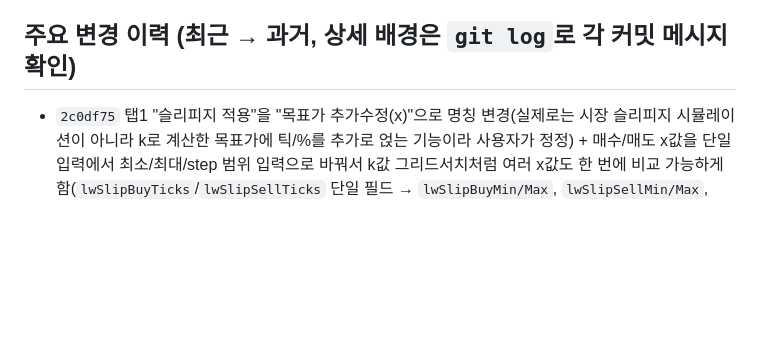
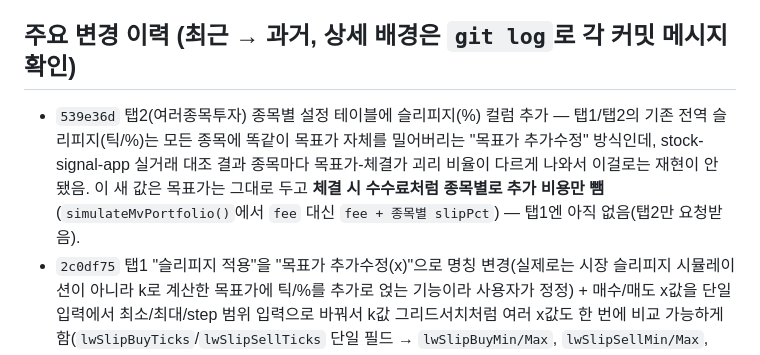
Before and after one commit to yoonchungki/backtest-tool-app, a Markdown page: CLAUDE.md, the part around the change. Drawn GitHub-style; blank space fills up the shorter version.

Commit message:
Document per-stock slippage(%) feature in tab2

```diff
--- a/CLAUDE.md
+++ b/CLAUDE.md
@@ -65,6 +65,7 @@
 - 테스트 끝나면 스크래치패드 사본과 로컬 서버 프로세스는 정리할 것.
 
 ## 주요 변경 이력 (최근 → 과거, 상세 배경은 `git log`로 각 커밋 메시지 확인)
+- `539e36d` 탭2(여러종목투자) 종목별 설정 테이블에 슬리피지(%) 컬럼 추가 — 탭1/탭2의 기존 전역 슬리피지(틱/%)는 모든 종목에 똑같이 목표가 자체를 밀어버리는 "목표가 추가수정" 방식인데, stock-signal-app 실거래 대조 결과 종목마다 목표가-체결가 괴리 비율이 다르게 나와서 이걸로는 재현이 안 됐음. 이 새 값은 목표가는 그대로 두고 **체결 시 수수료처럼 종목별로 추가 비용만 뺌**(`simulateMvPortfolio()`에서 `fee` 대신 `fee + 종목별 slipPct`) — 탭1엔 아직 없음(탭2만 요청받음).
 - `2c0df75` 탭1 "슬리피지 적용"을 "목표가 추가수정(x)"으로 명칭 변경(실제로는 시장 슬리피지 시뮬레이션이 아니라 k로 계산한 목표가에 틱/%를 추가로 얹는 기능이라 사용자가 정정) + 매수/매도 x값을 단일 입력에서 최소/최대/step 범위 입력으로 바꿔서 k값 그리드서치처럼 여러 x값도 한 번에 비교 가능하게 함(`lwSlipBuyTicks`/`lwSlipSellTicks` 단일 필드 → `lwSlipBuyMin/Max`, `lwSlipSellMin/Max`, `lwSlipStep`로 교체, `runLw()`의 combos 생성에 x조합도 포함). 체크박스 꺼져있으면 기존과 동일하게 x=0 단일 조합으로만 동작(내부 함수 `larryWilliams()`의 파라미터명/`slippageOn` 등은 안 바꿈, UI 라벨만 변경).
 - `3d69397` 탭2(여러종목투자) 배정예산 계산 시점 버그 수정 — 사용자가 실제로는 매수/매도를 전날 밤 예약주문으로 미리 걸어두므로, 배정예산은 "그날 매도로 들어올 돈"이 반영되기 전(전날 마감 시점)의 현금 기준이어야 하는데, `simulateMvPortfolio()`가 그날 매도 처리 후의 현금으로 나누고 있었음 — 신호 없는 종목의 유휴 현금이 그날 우연히 매수 후보가 적으면 그쪽으로 몰려서 배정예산이 정상 슬롯(총자금÷종목수) 대비 훨씬 커지는 문제가 있었음(예: 210만원이어야 할 배정예산이 565만원으로 튐, 실사용자가 거래이력에서 직접 발견). `cashBeforeToday`(그날 매도 처리 전 현금 스냅샷)를 배정예산 계산에 쓰도록 수정, 합성 2종목 시나리오로 수정 전/후 값 차이(990,478 vs 500,095) 확인 후 커밋.
 - `35a156b` 탭1(변동성 돌파 전략) 기본 k값 범위 변경 — MA20 이상/이하 둘 다 매수 0.1~1, 매도 0~1, step 0.1로 통일(이전엔 이상 구간 매수/매도 0.1~0.9 step 0.05, 이하 구간은 0.45/0.1 고정값이었음)
```
